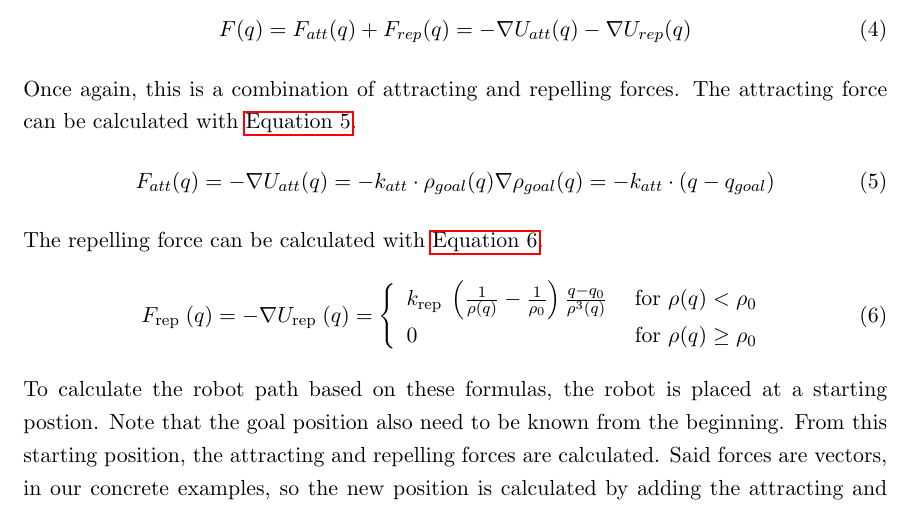
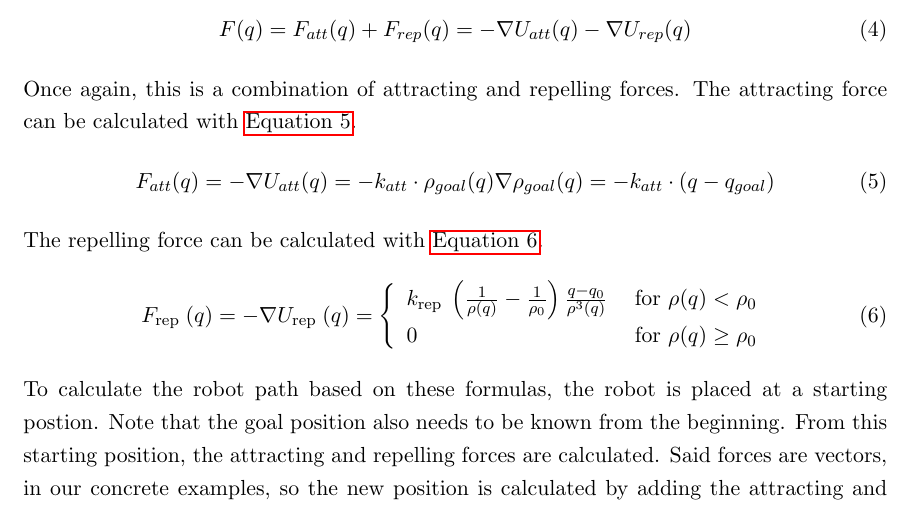
Before and after one commit to MaRu999/autonome_Systeme, a LaTeX document (semester2/merz/potential_field_doc/pot_field.tex): part of page 4 of 6, cut so that both start at the same text. Compiled offline with pdfLaTeX.

Commit message:
Small corrections, compiled pdf

```diff
--- a/semester2/merz/potential_field_doc/pot_field.tex
+++ b/semester2/merz/potential_field_doc/pot_field.tex
@@ -154,7 +154,7 @@
         \end{array}\right.
     \end{equation}
     To calculate the robot path based on these formulas, the robot is placed at a starting postion.
-    Note that the goal position also need to be known from the beginning.
+    Note that the goal position also needs to be known from the beginning.
     From this starting position, the attracting and repelling forces are calculated.
     Said forces are vectors, in our concrete examples, so the new position is calculated by adding the attracting and repelling force vectors to the robot position.
     Based on this new robot position, this process is repeated, until the goal is reached.
```
Also changed, not shown: semester2/merz/potential_field_doc/pot_field.pdf (added), semester2/merz/potential_field_doc/pot_field.tex (2 more changed lines).
